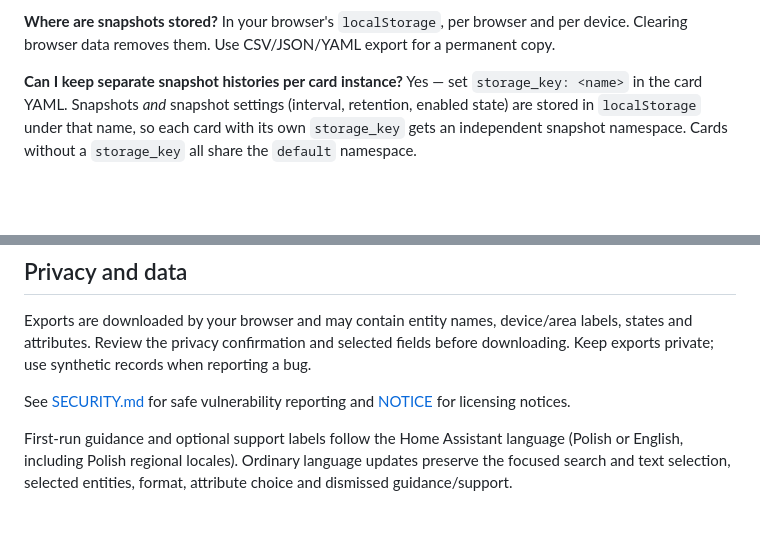
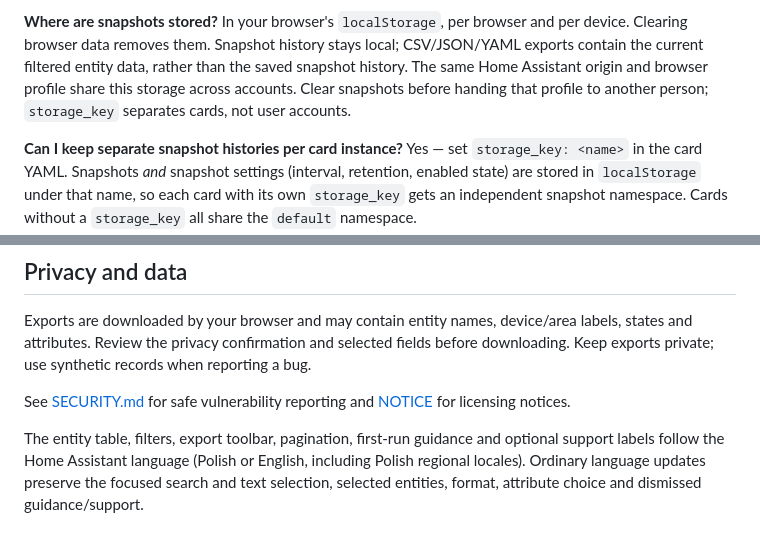
Before and after one commit to MacSiem/ha-data-exporter, a Markdown page: README.md, 2 parts joined by grey strips. Drawn GitHub-style; blank space fills up the shorter version.

Commit message:
docs: describe complete 4.1.13 fixes and snapshot storage boundaries

```diff
--- a/README.md
+++ b/README.md
@@ -134,7 +134,11 @@ services without informed consent.
 
 **Where are snapshots stored?**
 In your browser's `localStorage`, per browser and per device. Clearing browser
-data removes them. Use CSV/JSON/YAML export for a permanent copy.
+data removes them. Snapshot history stays local; CSV/JSON/YAML exports contain
+the current filtered entity data, rather than the saved snapshot history.
+The same Home Assistant origin and browser profile share this storage across
+accounts. Clear snapshots before handing that profile to another person;
+`storage_key` separates cards, not user accounts.
 
 **Can I keep separate snapshot histories per card instance?**
 Yes — set `storage_key: <name>` in the card YAML. Snapshots *and* snapshot
@@ -173,4 +177,4 @@ Exports are downloaded by your browser and may contain entity names, device/area
 
 See [SECURITY.md](SECURITY.md) for safe vulnerability reporting and [NOTICE](NOTICE) for licensing notices.
 
-First-run guidance and optional support labels follow the Home Assistant language (Polish or English, including Polish regional locales). Ordinary language updates preserve the focused search and text selection, selected entities, format, attribute choice and dismissed guidance/support.
+The entity table, filters, export toolbar, pagination, first-run guidance and optional support labels follow the Home Assistant language (Polish or English, including Polish regional locales). Ordinary language updates preserve the focused search and text selection, selected entities, format, attribute choice and dismissed guidance/support.
```
Also changed, not shown: CHANGELOG.md (+10 -14 lines).
